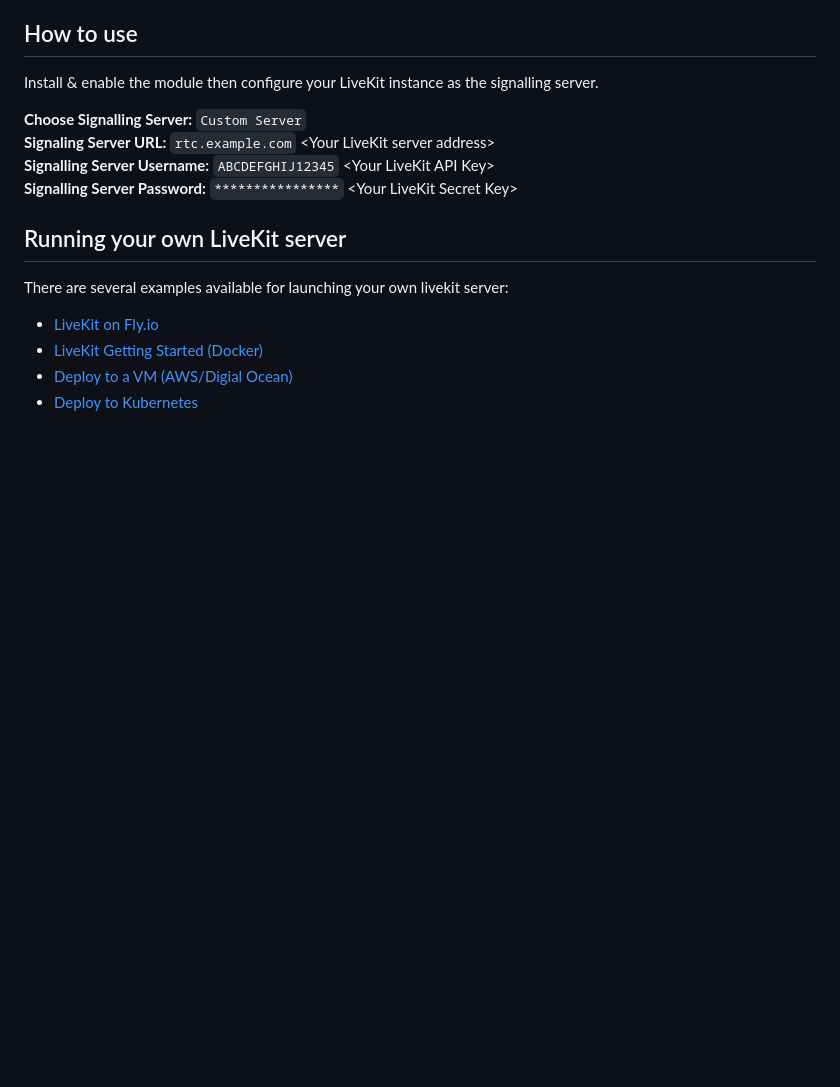
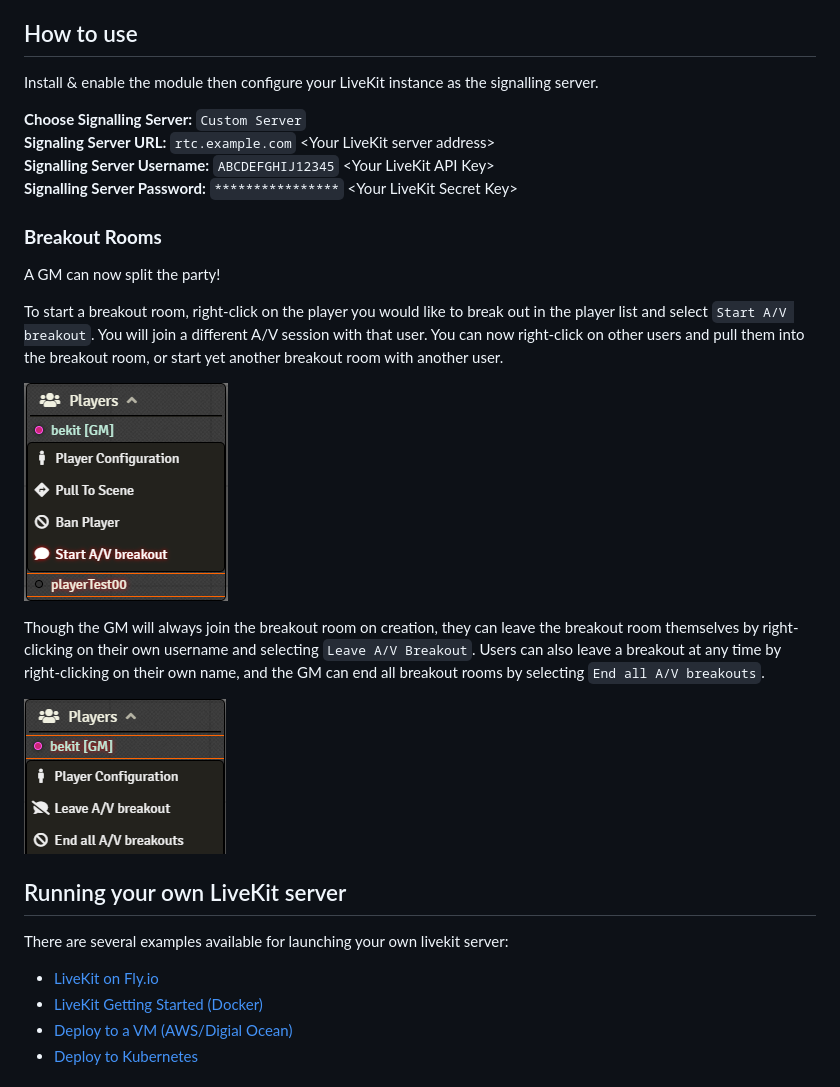
Before and after one commit to bekriebel/fvtt-module-avclient-livekit, a Markdown page: README.md, the part around the change. GitHub-like rendering; pictures changed too: images/example_end-breakout.png (added), images/example_start-breakout.png (added); blank space fills up the shorter version.

Commit message:
breakout: Add breakout room support

```diff
--- a/README.md
+++ b/README.md
@@ -18,6 +18,18 @@ Install & enable the module then configure your LiveKit instance as the signalli
 **Signaling Server URL:** `rtc.example.com` \<Your LiveKit server address\>
 **Signalling Server Username:** `ABCDEFGHIJ12345` \<Your LiveKit API Key>
 **Signalling Server Password:** `****************` \<Your LiveKit Secret Key\>
+
+### **Breakout Rooms**
+
+A GM can now split the party!
+
+To start a breakout room, right-click on the player you would like to break out in the player list and select `Start A/V breakout`. You will join a different A/V session with that user. You can now right-click on other users and pull them into the breakout room, or start yet another breakout room with another user.
+
+![start breakout example](https://raw.githubusercontent.com/bekriebel/fvtt-module-avclient-livekit/main/images/example_start-breakout.png)
+
+Though the GM will always join the breakout room on creation, they can leave the breakout room themselves by right-clicking on their own username and selecting `Leave A/V Breakout`. Users can also leave a breakout at any time by right-clicking on their own name, and the GM can end all breakout rooms by selecting `End all A/V breakouts`.
+
+![start breakout example](https://raw.githubusercontent.com/bekriebel/fvtt-module-avclient-livekit/main/images/example_end-breakout.png)
 
 ## Running your own LiveKit server
 
```
Also changed, not shown: 7 other files.
